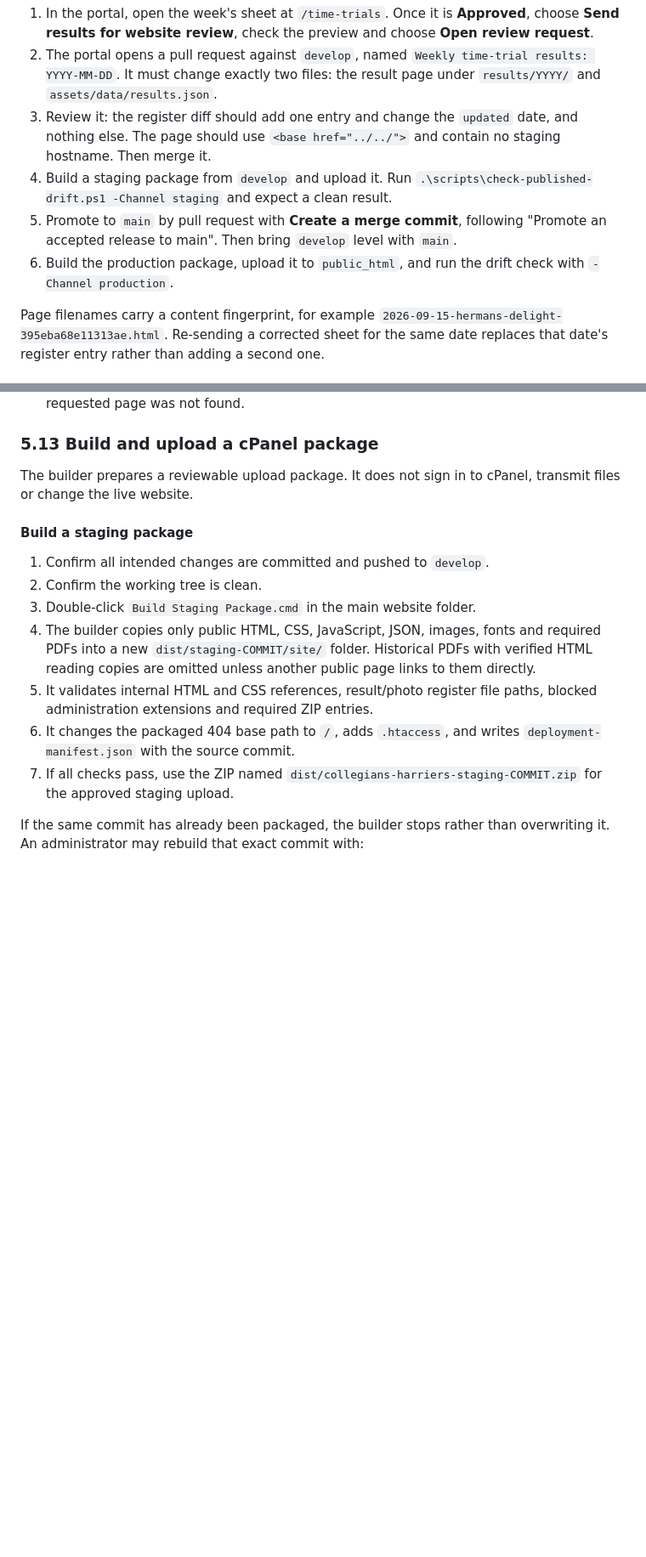
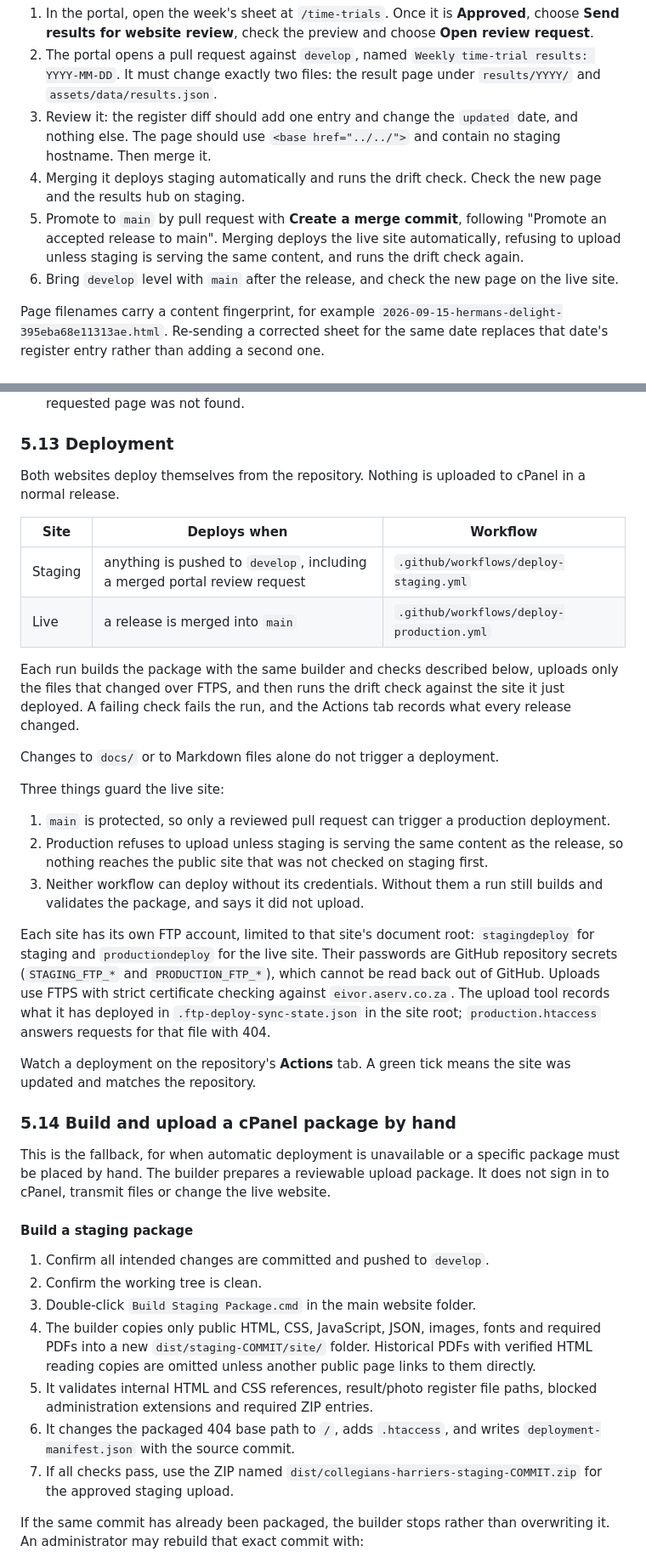
Before and after one commit to wernerj123-adm/collegians-harriers-website, a Markdown page: docs/WEBSITE_BUILD_AND_ADMINISTRATION.md, 2 parts joined by grey strips. Shown at 85% size. Rendered like a GitHub page; blank space fills up the shorter version.

```diff
--- a/docs/WEBSITE_BUILD_AND_ADMINISTRATION.md
+++ b/docs/WEBSITE_BUILD_AND_ADMINISTRATION.md
@@ -691,9 +701,9 @@ Weekly results captured in the portal's TT Tracker reach the website as a pull r
 1. In the portal, open the week's sheet at `/time-trials`. Once it is **Approved**, choose **Send results for website review**, check the preview and choose **Open review request**.
 2. The portal opens a pull request against `develop`, named `Weekly time-trial results: YYYY-MM-DD`. It must change exactly two files: the result page under `results/YYYY/` and `assets/data/results.json`.
 3. Review it: the register diff should add one entry and change the `updated` date, and nothing else. The page should use `<base href="../../">` and contain no staging hostname. Then merge it.
-4. Build a staging package from `develop` and upload it. Run `.\scripts\check-published-drift.ps1 -Channel staging` and expect a clean result.
-5. Promote to `main` by pull request with **Create a merge commit**, following "Promote an accepted release to main". Then bring `develop` level with `main`.
-6. Build the production package, upload it to `public_html`, and run the drift check with `-Channel production`.
+4. Merging it deploys staging automatically and runs the drift check. Check the new page and the results hub on staging.
+5. Promote to `main` by pull request with **Create a merge commit**, following "Promote an accepted release to main". Merging deploys the live site automatically, refusing to upload unless staging is serving the same content, and runs the drift check again.
+6. Bring `develop` level with `main` after the release, and check the new page on the live site.
 
 Page filenames carry a content fingerprint, for example `2026-09-15-hermans-delight-395eba68e11313ae.html`. Re-sending a corrected sheet for the same date replaces that date's register entry rather than adding a second one.
 
@@ -933,9 +943,32 @@ assets/css/example.css?v=20260826b
 5. The source 404 page uses the GitHub Pages project base `/collegians-harriers-website/`. The deployment package builder changes it to `/` inside the cPanel package; do not edit the source page for this purpose.
 6. Do not redirect every missing address automatically; visitors should be told that the requested page was not found.
 
-### 5.13 Build and upload a cPanel package
+### 5.13 Deployment
 
-The builder prepares a reviewable upload package. It does not sign in to cPanel, transmit files or change the live website.
+Both websites deploy themselves from the repository. Nothing is uploaded to cPanel in a normal release.
+
+| Site | Deploys when | Workflow |
+|---|---|---|
+| Staging | anything is pushed to `develop`, including a merged portal review request | `.github/workflows/deploy-staging.yml` |
+| Live | a release is merged into `main` | `.github/workflows/deploy-production.yml` |
+
+Each run builds the package with the same builder and checks described below, uploads only the files that changed over FTPS, and then runs the drift check against the site it just deployed. A failing check fails the run, and the Actions tab records what every release changed.
+
+Changes to `docs/` or to Markdown files alone do not trigger a deployment.
+
+Three things guard the live site:
+
+1. `main` is protected, so only a reviewed pull request can trigger a production deployment.
+2. Production refuses to upload unless staging is serving the same content as the release, so nothing reaches the public site that was not checked on staging first.
+3. Neither workflow can deploy without its credentials. Without them a run still builds and validates the package, and says it did not upload.
+
+Each site has its own FTP account, limited to that site's document root: `stagingdeploy` for staging and `productiondeploy` for the live site. Their passwords are GitHub repository secrets (`STAGING_FTP_*` and `PRODUCTION_FTP_*`), which cannot be read back out of GitHub. Uploads use FTPS with strict certificate checking against `eivor.aserv.co.za`. The upload tool records what it has deployed in `.ftp-deploy-sync-state.json` in the site root; `production.htaccess` answers requests for that file with 404.
+
+Watch a deployment on the repository's **Actions** tab. A green tick means the site was updated and matches the repository.
+
+### 5.14 Build and upload a cPanel package by hand
+
+This is the fallback, for when automatic deployment is unavailable or a specific package must be placed by hand. The builder prepares a reviewable upload package. It does not sign in to cPanel, transmit files or change the live website.
 
 #### Build a staging package
 
```
Also changed, not shown: other parts of docs/WEBSITE_BUILD_AND_ADMINISTRATION.md (+48 -18 lines).
